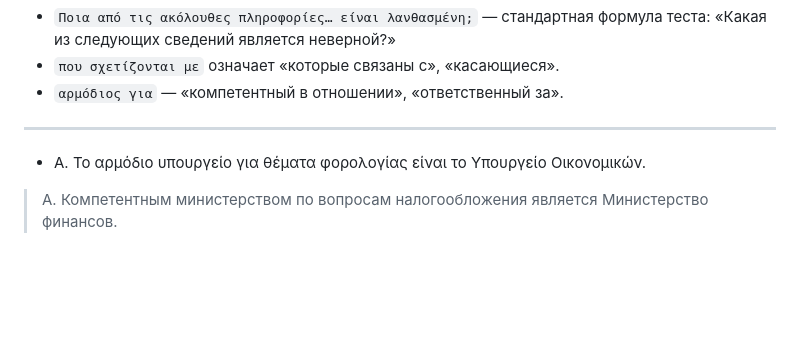
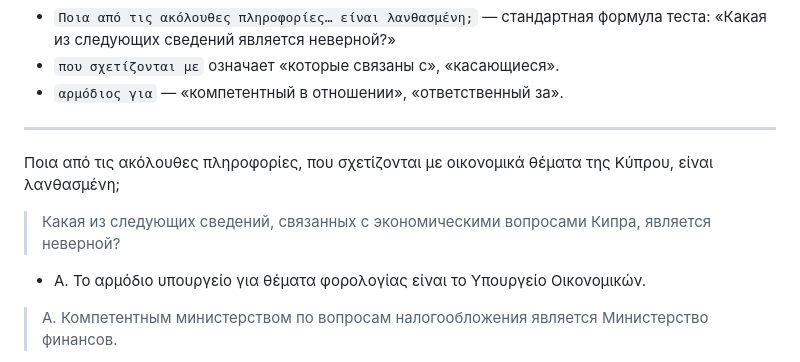
Before and after one commit to konurbaev-e/cyprus-political-social-reality-exam, a Markdown page: οικονομικά-θέματα-της-κύπρου-экономические-вопросы-кипра.md, the part around the change. Drawn GitHub-style; blank space fills up the shorter version.

Commit message:
Экономические вопросы Кипра

```diff
--- a/οικονομικά-θέματα-της-κύπρου-экономические-вопросы-кипра.md
+++ b/οικονομικά-θέματα-της-κύπρου-экономические-вопросы-кипра.md
@@ -17,6 +17,9 @@
 - `αρμόδιος για` — «компетентный в отношении», «ответственный за».
 
 ---
+
+Ποια από τις ακόλουθες πληροφορίες, που σχετίζονται με οικονομικά θέματα της Κύπρου, είναι λανθασμένη;
+> Какая из следующих сведений, связанных с экономическими вопросами Кипра, является неверной?
 
 - Α. Το αρμόδιο υπουργείο για θέματα φορολογίας είναι το Υπουργείο Οικονομικών.
 > А. Компетентным министерством по вопросам налогообложения является Министерство финансов.
```
